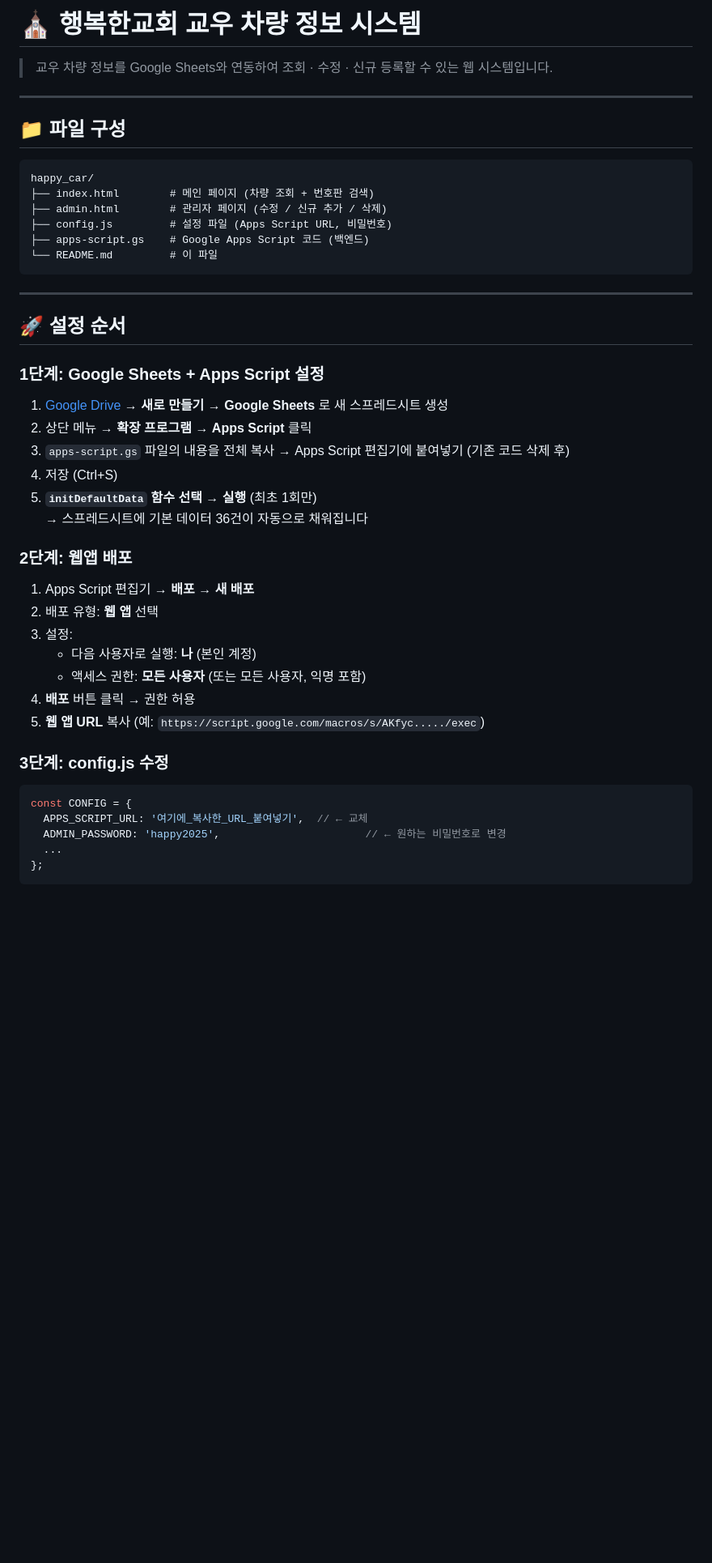
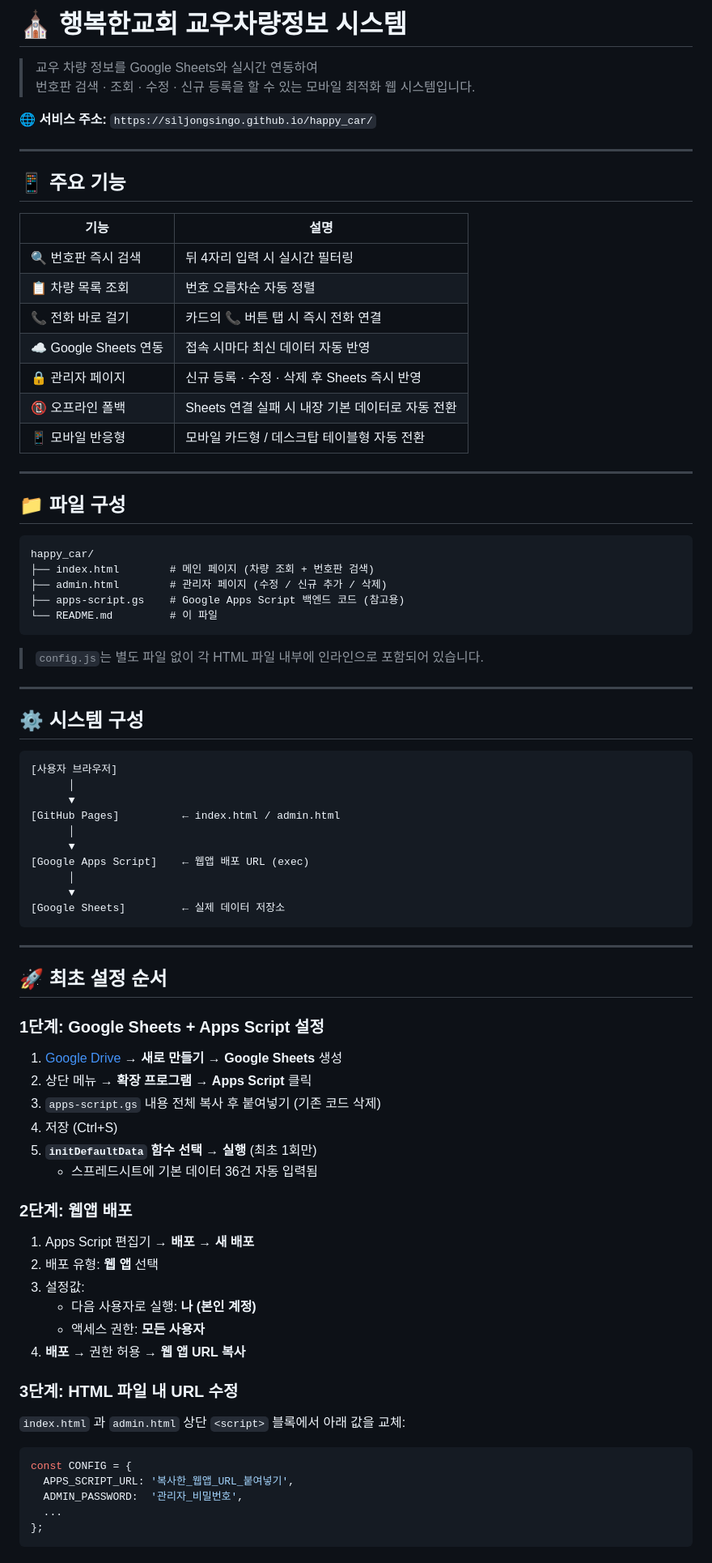
Before and after one commit to siljongsingo/happy_car, a Markdown page: README.md, the part around one of its changes. Shown at 81% size. GitHub-like rendering; blank space fills up the shorter version.

````diff
--- a/README.md
+++ b/README.md
@@ -1,6 +1,23 @@
-# ⛪ 행복한교회 교우 차량 정보 시스템
+# ⛪ 행복한교회 교우차량정보 시스템
 
-> 교우 차량 정보를 Google Sheets와 연동하여 조회 · 수정 · 신규 등록할 수 있는 웹 시스템입니다.
+> 교우 차량 정보를 Google Sheets와 실시간 연동하여
+> 번호판 검색 · 조회 · 수정 · 신규 등록을 할 수 있는 모바일 최적화 웹 시스템입니다.
+
+🌐 **서비스 주소:** `https://siljongsingo.github.io/happy_car/`
+
+---
+
+## 📱 주요 기능
+
+| 기능 | 설명 |
+|------|------|
+| 🔍 번호판 즉시 검색 | 뒤 4자리 입력 시 실시간 필터링 |
+| 📋 차량 목록 조회 | 번호 오름차순 자동 정렬 |
+| 📞 전화 바로 걸기 | 카드의 📞 버튼 탭 시 즉시 전화 연결 |
+| ☁️ Google Sheets 연동 | 접속 시마다 최신 데이터 자동 반영 |
+| 🔒 관리자 페이지 | 신규 등록 · 수정 · 삭제 후 Sheets 즉시 반영 |
+| 📵 오프라인 폴백 | Sheets 연결 실패 시 내장 기본 데이터로 자동 전환 |
+| 📱 모바일 반응형 | 모바일 카드형 / 데스크탑 테이블형 자동 전환 |
 
 ---
 
@@ -10,40 +27,59 @@
 happy_car/
 ├── index.html        # 메인 페이지 (차량 조회 + 번호판 검색)
 ├── admin.html        # 관리자 페이지 (수정 / 신규 추가 / 삭제)
-├── config.js         # 설정 파일 (Apps Script URL, 비밀번호)
-├── apps-script.gs    # Google Apps Script 코드 (백엔드)
+├── apps-script.gs    # Google Apps Script 백엔드 코드 (참고용)
 └── README.md         # 이 파일
+```
+
+> `config.js`는 별도 파일 없이 각 HTML 파일 내부에 인라인으로 포함되어 있습니다.
+
+---
+
+## ⚙️ 시스템 구성
+
+```
+[사용자 브라우저]
+      │
+      ▼
+[GitHub Pages]          ← index.html / admin.html
+      │
+      ▼
+[Google Apps Script]    ← 웹앱 배포 URL (exec)
+      │
+      ▼
+[Google Sheets]         ← 실제 데이터 저장소
 ```
 
 ---
 
-## 🚀 설정 순서
+## 🚀 최초 설정 순서
 
 ### 1단계: Google Sheets + Apps Script 설정
 
-1. [Google Drive](https://drive.google.com) → **새로 만들기 → Google Sheets** 로 새 스프레드시트 생성
+1. [Google Drive](https://drive.google.com) → **새로 만들기 → Google Sheets** 생성
 2. 상단 메뉴 → **확장 프로그램 → Apps Script** 클릭
-3. `apps-script.gs` 파일의 내용을 전체 복사 → Apps Script 편집기에 붙여넣기 (기존 코드 삭제 후)
+3. `apps-script.gs` 내용 전체 복사 후 붙여넣기 (기존 코드 삭제)
 4. 저장 (Ctrl+S)
 5. **`initDefaultData` 함수 선택 → 실행** (최초 1회만)
-   → 스프레드시트에 기본 데이터 36건이 자동으로 채워집니다
+   - 스프레드시트에 기본 데이터 36건 자동 입력됨
 
 ### 2단계: 웹앱 배포
 
 1. Apps Script 편집기 → **배포 → 새 배포**
 2. 배포 유형: **웹 앱** 선택
-3. 설정:
-   - 다음 사용자로 실행: **나** (본인 계정)
-   - 액세스 권한: **모든 사용자** (또는 모든 사용자, 익명 포함)
-4. **배포** 버튼 클릭 → 권한 허용
-5. **웹 앱 URL** 복사 (예: `https://script.google.com/macros/s/AKfyc...../exec`)
+3. 설정값:
+   - 다음 사용자로 실행: **나 (본인 계정)**
+   - 액세스 권한: **모든 사용자**
+4. **배포** → 권한 허용 → **웹 앱 URL 복사**
 
-### 3단계: config.js 수정
+### 3단계: HTML 파일 내 URL 수정
+
+`index.html` 과 `admin.html` 상단 `<script>` 블록에서 아래 값을 교체:
 
 ```js
 const CONFIG = {
-  APPS_SCRIPT_URL: '여기에_복사한_URL_붙여넣기',  // ← 교체
-  ADMIN_PASSWORD: 'happy2025',                       // ← 원하는 비밀번호로 변경
+  APPS_SCRIPT_URL: '복사한_웹앱_URL_붙여넣기',
+  ADMIN_PASSWORD:  '관리자_비밀번호',
   ...
 };
 ```
````
Also changed, not shown: other parts of README.md (+32 -32 lines).
